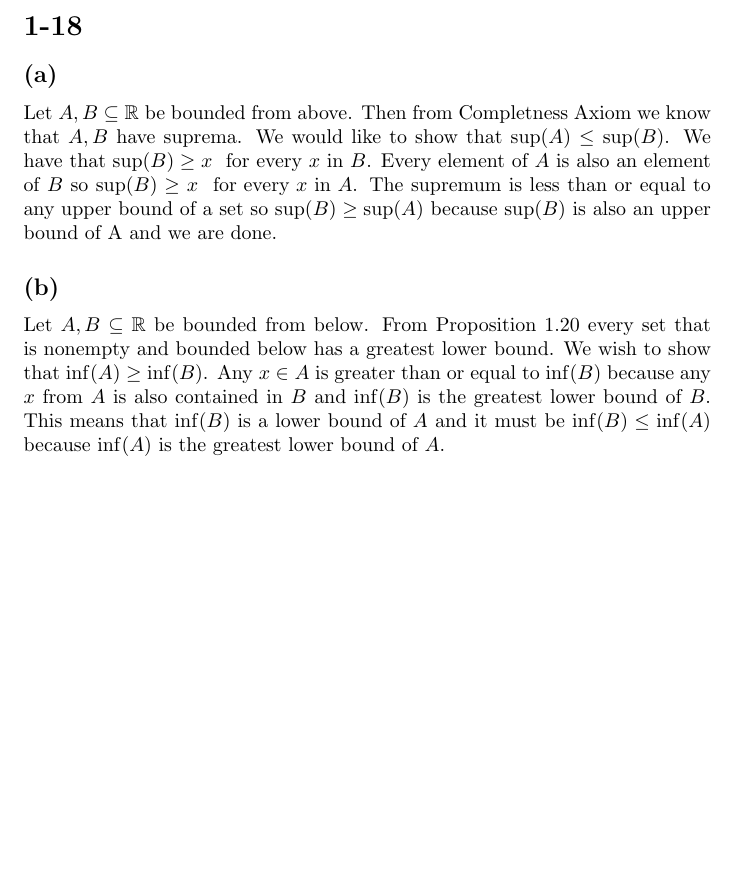
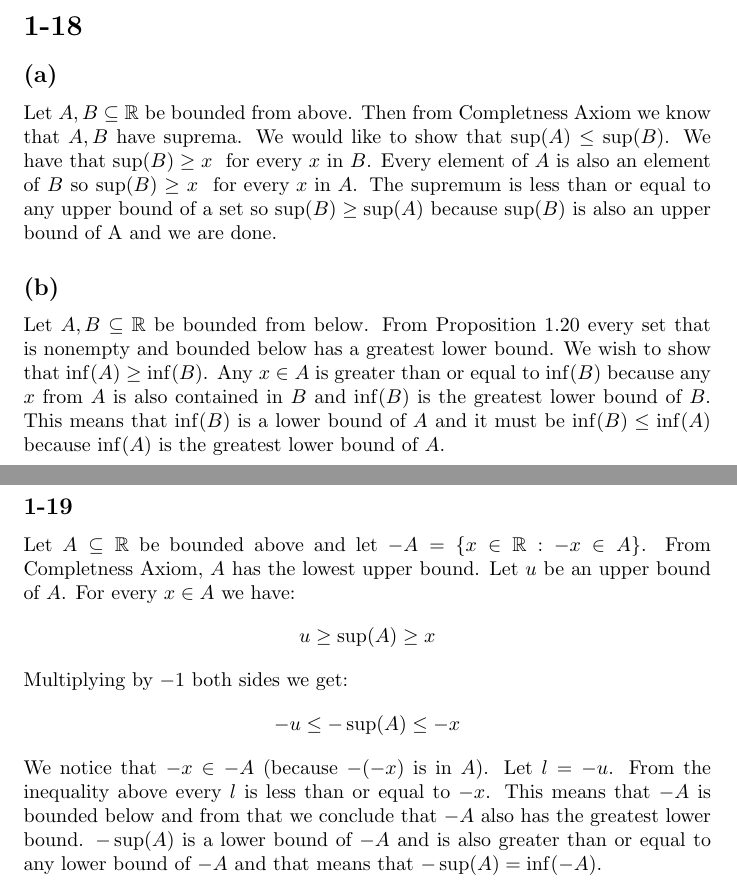
Before and after one commit to kjura/maths, a LaTeX problem sheet (schroder/exercises_chapter_1.tex): part of page 8 of 8 before the commit and two parts of pages 8 and 9 of 9 after it, the two joined at a grey line, cut so that both start at the same text, the shorter picture padded with empty space. Compiled offline with pdfLaTeX.

Commit message:
schroder: add exercise (1-19)

```diff
--- a/schroder/exercises_chapter_1.tex
+++ b/schroder/exercises_chapter_1.tex
@@ -403,4 +403,21 @@ because any \(x\) from \(A\) is also contained in \(B\) and \(\inf(B)\) is the g
 that \(\inf(B)\) is a lower bound of \(A\) and it must be \(\inf(B) \leq \inf(A)\) because \(\inf(A)\) is the
 greatest lower bound of \(A\).
 
+\newpage
+\subsection*{1-19}
+Let \(A \subseteq \mathbb{R}\) be bounded above and let \(-A = \{x \in \mathbb{R}: -x \in A\}\).
+From Completness Axiom, \(A\) has the lowest upper bound. Let \(u\)
+be an upper bound of \(A\). For every \(x \in A\) we have:
+\begin{equation*}
+    u \geq \sup(A) \geq x
+\end{equation*}
+Multiplying by \(-1\) both sides we get:
+\begin{equation*}
+    -u \leq - \sup(A) \leq -x
+\end{equation*}
+We notice that \(-x \in -A\) (because \(-(-x)\) is in \(A\)). Let \(l = -u\). From the inequality above
+every \(l\) is less than or equal to \(-x\). This means that \(-A\) is bounded below and from that we conclude
+that \(-A\) also has the greatest lower bound. \(- \sup(A)\) is a lower bound of \(-A\) and is also greater
+than or equal to any lower bound of \(-A\) and that means that \(- \sup(A) = \inf(-A)\).
+
 \end{document}
```
